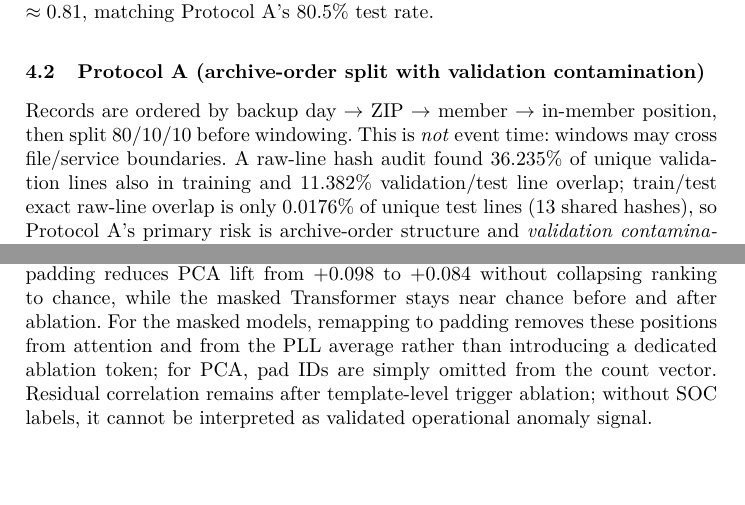
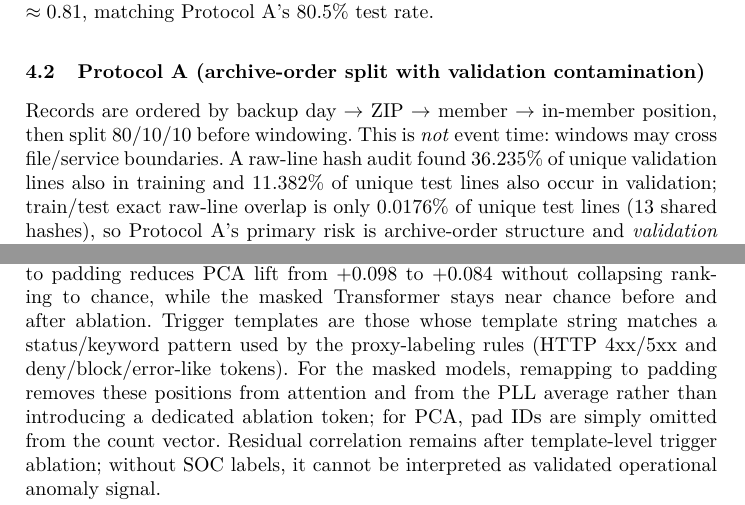
Before and after one commit to thtcsec/soict2026-llm-log-rca, a LaTeX paper (paper/soict2026.tex): two parts of pages 5 and 8 of 10, joined at a grey line, cut so that both start at the same text, the shorter picture padded with empty space. Compiled offline with pdfLaTeX.

Commit message:
Clarify Protocol A overlap denominator and ablation trigger selection.
State that 11.382% is of unique test lines, and that ablated templates match proxy-label status/keyword patterns.

Co-authored-by: Cursor <cursoragent@cursor.com>

```diff
--- a/paper/soict2026.tex
+++ b/paper/soict2026.tex
@@ -138,7 +138,7 @@ The primary threshold is $\tau=\mu_{\mathrm{val}}+3\sigma_{\mathrm{val}}$ on nom
 We stream selective June daily backup archives from a local institutional campus extract, focusing on application/service syslog members from aca, careerhub, and courses. We skip \texttt{fortigate.csv} (heterogeneous firewall CSV schema; not comparable to the syslog template stream without a separate parser) and members ${>}500$~MiB (computational bound for the selective ingest). Protocol~B keeps the first $1$M unique raw lines under per-day and per-file caps ($200$k lines/day; $40$k/file). Proxy line labels use HTTP $4$xx/$5$xx, deny/block fields, and keywords---not SOC adjudication. A window is positive iff \emph{any} of its $L$ lines is positive (OR aggregation). Under independence, $1-(1-p)^{L}$ with $p{=}0.0796$ predicts prevalence $\approx0.81$, matching Protocol~A's $80.5\%$ test rate.
 
 \subsection{Protocol A (archive-order split with validation contamination)}
-Records are ordered by backup day $\rightarrow$ ZIP $\rightarrow$ member $\rightarrow$ in-member position, then split $80$/$10$/$10$ before windowing. This is \emph{not} event time: windows may cross file/service boundaries. A raw-line hash audit found $36.235\%$ of unique validation lines also in training and $11.382\%$ validation/test line overlap; train/test exact raw-line overlap is only $0.0176\%$ of unique test lines ($13$ shared hashes), so Protocol~A's primary risk is archive-order structure and \emph{validation contamination} (validation is used for threshold calibration) rather than massive train$\rightarrow$test line leakage. Exact template-window overlap is likewise small on test ($13$ of $7{,}573$ unique test windows). Results: \texttt{huflit\_baselines.json}.
+Records are ordered by backup day $\rightarrow$ ZIP $\rightarrow$ member $\rightarrow$ in-member position, then split $80$/$10$/$10$ before windowing. This is \emph{not} event time: windows may cross file/service boundaries. A raw-line hash audit found $36.235\%$ of unique validation lines also in training and $11.382\%$ of unique test lines also occur in validation; train/test exact raw-line overlap is only $0.0176\%$ of unique test lines ($13$ shared hashes), so Protocol~A's primary risk is archive-order structure and \emph{validation contamination} (validation is used for threshold calibration) rather than massive train$\rightarrow$test line leakage. Exact template-window overlap is likewise small on test ($13$ of $7{,}573$ unique test windows). Results: \texttt{huflit\_baselines.json}.
 
 \subsection{Protocol B (dedup + source-bounded + backup-day holdout)}
 Protocol~B \emph{jointly} applies exact-line deduplication, boundary-safe windowing, and backup-day holdout; we therefore treat A$\rightarrow$B as a comparison of protocols, not a causal ablation of archive ordering alone. We keep the first SHA-1 of each \emph{raw line} ($262{,}194$ duplicates skipped while filling $1$M unique lines), emit windows only inside one (backup-day, source, member) group, and assign backup days $15$--$17$~Jun$\rightarrow$train, $18$~Jun$\rightarrow$val, $19$~Jun$\rightarrow$test. Day folders are backup collection periods, not verified per-event timestamps. Test-window prevalence is $56.36\%$ (always-anomaly F1 baseline $0.721$).
@@ -305,7 +305,7 @@ On Protocol~A, the DeepLog-style LSTM leads ROC-AUC ($0.781$); LogAnomaly-lite i
 
 On Protocol~B (Table~\ref{tab_v2}), DeepLog-style and LogAnomaly-lite retain the strongest mean AUPRC lifts ($+0.138$ and $+0.112$), but with large seed variance (DeepLog-style ROC-AUC $0.657\pm0.134$). Masked models lose backup-day ranking (AUC$\approx0.49$--$0.53$). PCA keeps a smaller but more stable lift ($+0.098$). Table~\ref{tab_thr}: $\mu{+}3\sigma$ starves recall for most detectors (PCA/DeepLog-style/masked Transformer recall $\approx0$--$0.01$), while thresholds selected on validation and evaluated on \emph{test} recover F1$\approx0.73$--$0.75$---near the always-anomaly test baseline ($0.721$)---showing that much of the apparent F1 gain is driven by prevalence and threshold calibration rather than strong ranking quality. Under Protocol~B, TCN remains slower ($51$ vs.\ $19$~ms) without consistent accuracy gains.
 
-Table~\ref{tab_ablation}: remapping $167$ proxy-trigger templates ($\approx9.3\%$ of test tokens) to padding reduces PCA lift from $+0.098$ to $+0.084$ without collapsing ranking to chance, while the masked Transformer stays near chance before and after ablation. For the masked models, remapping to padding removes these positions from attention and from the PLL average rather than introducing a dedicated ablation token; for PCA, pad IDs are simply omitted from the count vector. Residual correlation remains after template-level trigger ablation; without SOC labels, it cannot be interpreted as validated operational anomaly signal.
+Table~\ref{tab_ablation}: remapping $167$ proxy-trigger templates ($\approx9.3\%$ of test tokens) to padding reduces PCA lift from $+0.098$ to $+0.084$ without collapsing ranking to chance, while the masked Transformer stays near chance before and after ablation. Trigger templates are those whose template string matches a status/keyword pattern used by the proxy-labeling rules (HTTP $4$xx/$5$xx and deny/block/error-like tokens). For the masked models, remapping to padding removes these positions from attention and from the PLL average rather than introducing a dedicated ablation token; for PCA, pad IDs are simply omitted from the count vector. Residual correlation remains after template-level trigger ablation; without SOC labels, it cannot be interpreted as validated operational anomaly signal.
 
 Due to privacy restrictions, raw campus telemetry cannot be redistributed. We retain code, configuration, aggregate split statistics, and derived evaluation JSON artifacts in the project repository for co-author reproduction; a public mirror is contingent on institutional approval.
 
```
Also changed, not shown: paper/soict2026.pdf.
